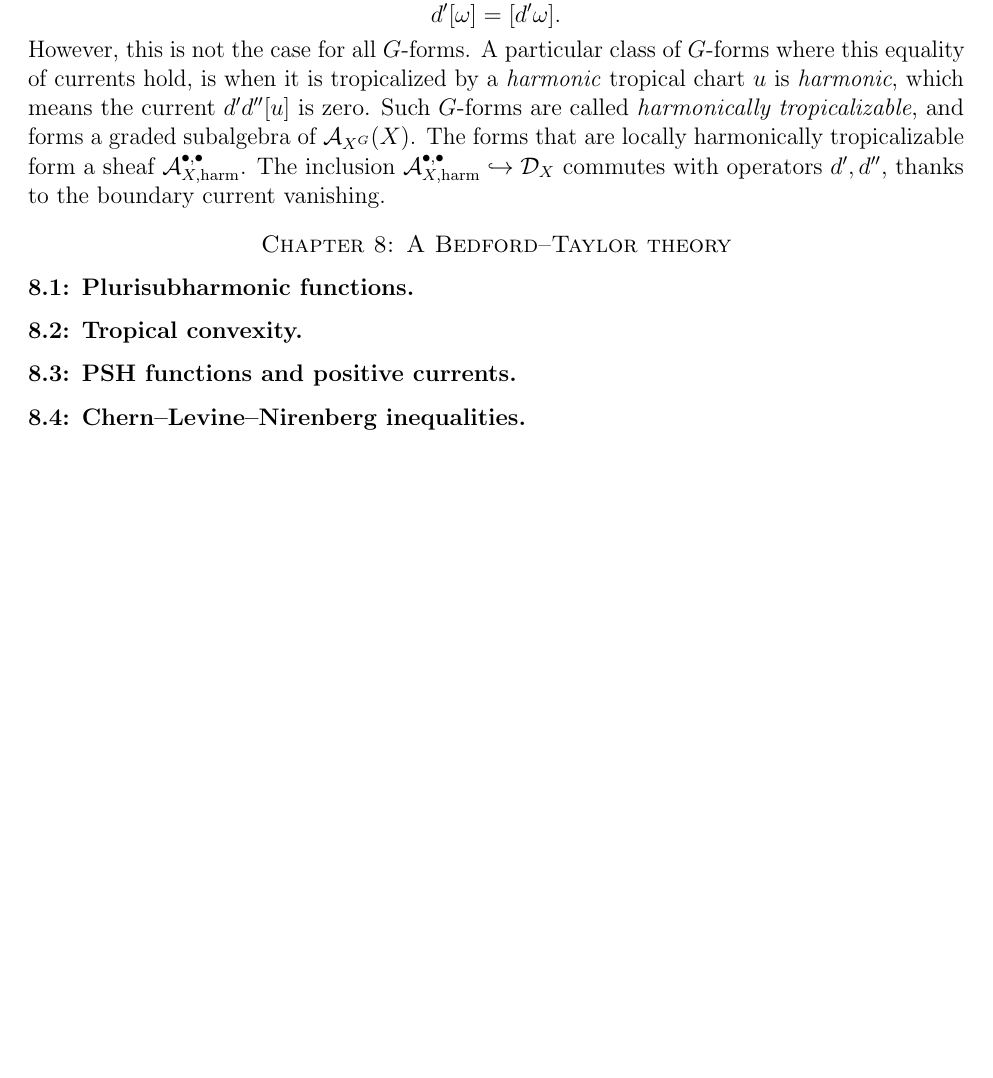
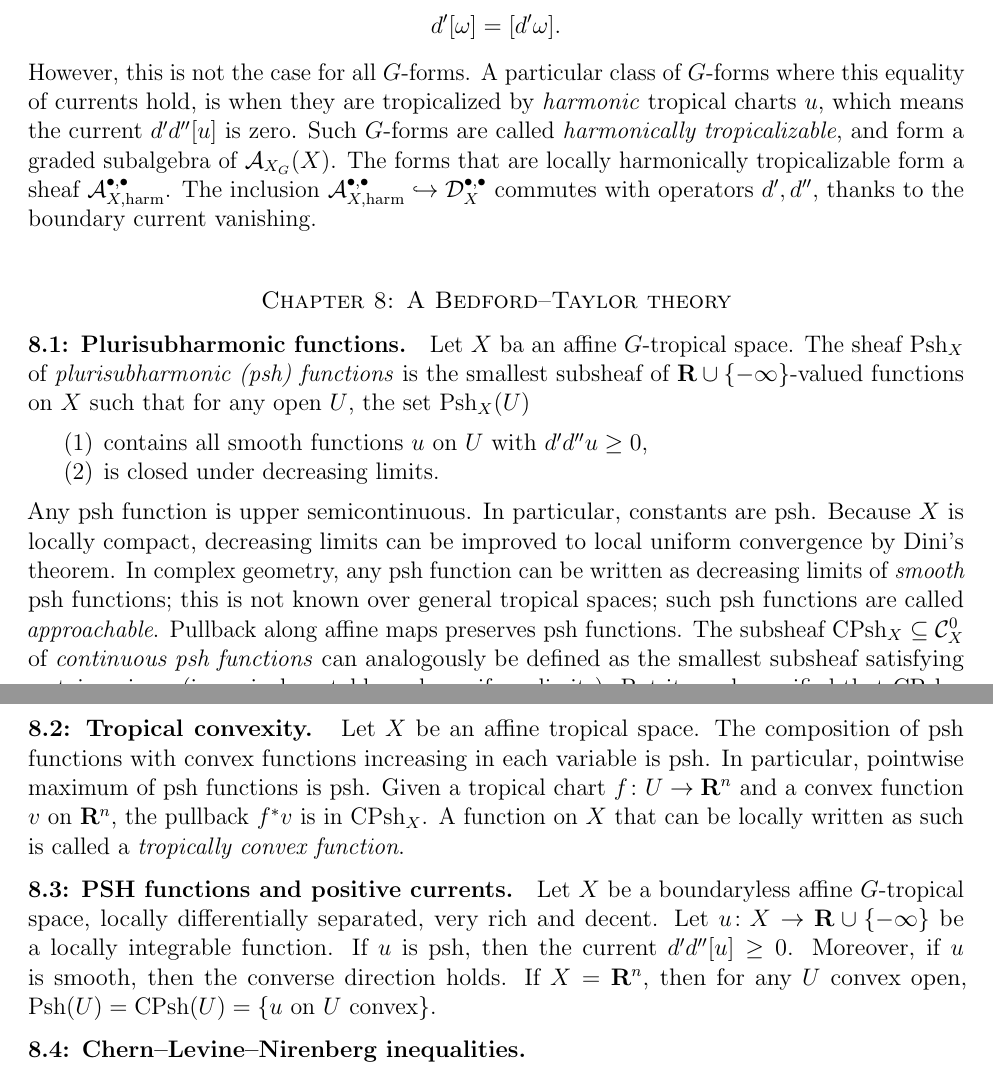
Before and after one commit to ywangx/CLD-summary, a LaTeX paper (main2.tex): part of page 14 of 14 before the commit and two parts of pages 14 and 15 of 15 after it, the two joined at a grey line, cut so that both start at the same text, the shorter picture padded with empty space. Compiled offline with pdfLaTeX.

Commit message:
Added 8.1-8.3

```diff
--- a/main2.tex
+++ b/main2.tex
@@ -446,15 +446,20 @@ Because skeletal currents can be written as differences of positive currents by
 \subsection*{7.7: Differential calculus on currents. }
 By duality, one can define the differential operators $d', d''$ on currents. For example, if $\omega$ is a $(p,q)$-$G$-form on $X$, with associated bidimension $(n-p, n-q)$-current $[\omega]$, then Stokes' formula translates to the equality of currents \[d' \omega = [d'\omega] - [\omega]^\partial.\] Taking $d'$ on a skeletal current $T$ (relative to a chart $f$) amounts to integration on $\partial(P^T_f)$ (see 7.5). If $X$ is boundaryless, then $\delta_X$ is $d'$-closed; this translates to the harmonic condition in 6.6.
 
-\subsection*{7.8: Harmonic charts. }Let $X$ be a \emph{boundaryless} tropical space of level $n$. We consider a special class of tropical charts. If $\omega$ is a form (as opposed to a $G$-form) on $X$, then Stokes' formula give \[d' [\omega] = [d'\omega].\] However, this is not the case for all $G$-forms. A particular class of $G$-forms where this equality of currents hold, is when it is tropicalized by a \emph{harmonic} tropical chart $u$ is \emph{harmonic}, which means the current $d' d'' [u]$ is zero. Such $G$-forms are called \emph{harmonically tropicalizable}, and forms a graded subalgebra of $\mathcal{A}_{X^G}(X)$. The forms that are locally harmonically tropicalizable form a sheaf $\mathcal{A}^{\bullet,\bullet}_{X, \mathrm{harm}}$. The inclusion $\mathcal{A}^{\bullet,\bullet}_{X, \mathrm{harm}} \hookrightarrow \mathcal{D}_X$ commutes with operators $d', d''$, thanks to the boundary current vanishing.
+\subsection*{7.8: Harmonic charts. }Let $X$ be a \emph{boundaryless} tropical space of level $n$. We consider a special class of tropical charts. If $\omega$ is a form (as opposed to a $G$-form) on $X$, then Stokes' formula give \[d' [\omega] = [d'\omega].\] However, this is not the case for all $G$-forms. A particular class of $G$-forms where this equality of currents hold, is when they are tropicalized by \emph{harmonic} tropical charts $u$, which means the current $d' d'' [u]$ is zero. Such $G$-forms are called \emph{harmonically tropicalizable}, and form a graded subalgebra of $\mathcal{A}_{X_G}(X)$. The forms that are locally harmonically tropicalizable form a sheaf $\mathcal{A}^{\bullet,\bullet}_{X, \mathrm{harm}}$. The inclusion $\mathcal{A}^{\bullet,\bullet}_{X, \mathrm{harm}} \hookrightarrow \mathcal{D}_X^{\bullet,\bullet}$ commutes with operators $d', d''$, thanks to the boundary current vanishing.
 
 \section*{Chapter 8: A Bedford--Taylor theory}
 
-\subsection*{8.1: Plurisubharmonic functions. }
+\subsection*{8.1: Plurisubharmonic functions. }Let $X$ ba an affine $G$-tropical space. The sheaf $\mathrm{Psh}_X$ of \emph{plurisubharmonic (psh) functions} is the smallest subsheaf of $\mathbf{R}\cup \{-\infty\}$-valued functions on $X$ such that for any open $U$, the set $\mathrm{Psh}_X(U)$
+\begin{enumerate}
+    \item contains all smooth functions $u$ on $U$ with $d'd''u \geq 0$,
+    \item is closed under decreasing limits.
+\end{enumerate}
+Any psh function is upper semicontinuous. In particular, constants are psh. Because $X$ is locally compact, decreasing limits can be improved to local uniform convergence by Dini's theorem. In complex geometry, any psh function can be written as decreasing limits of \emph{smooth} psh functions; this is not known over general tropical spaces; such psh functions are called \emph{approachable}. Pullback along affine maps preserves psh functions. The subsheaf $\mathrm{CPsh}_X \subseteq \mathcal{C}^0_X$ of \emph{continuous psh functions} can analogously be defined as the smallest subsheaf satisfying certain axioms (in paricular, stable under uniform limits). But it can be verified that $\mathrm{CPsh}_X$ equals $\mathcal{C}^0_X \cap \mathrm{Psh}_X$ and in particular contains all approachable psh functions.
 
-\subsection*{8.2: Tropical convexity. }
+\subsection*{8.2: Tropical convexity. }Let $X$ be an affine tropical space. The composition of psh functions with convex functions increasing in each variable is psh. In particular, pointwise maximum of psh functions is psh. Given a tropical chart $f \colon U \to \mathbf{R}^n$ and a convex function $v$ on $\mathbf{R}^n$, the pullback $f^* v$ is in $\mathrm{CPsh}_X$. A function on $X$ that can be locally written as such is called a \emph{tropically convex function}.
 
-\subsection*{8.3: PSH functions and positive currents. }
+\subsection*{8.3: PSH functions and positive currents. }Let $X$ be a boundaryless affine $G$-tropical space, locally differentially separated, very rich and decent. Let $u \colon X \to \mathbf{R}\cup\{-\infty\}$ be a locally integrable function. If $u$ is psh, then the current $d'd''[u] \geq 0$. Moreover, if $u$ is smooth, then the converse direction holds. If $X = \mathbf{R}^n$, then for any $U$ convex open, $\mathrm{Psh}(U) = \mathrm{CPsh}(U) = \{u \text{ on } U \text{ convex}\}.$
 
 \subsection*{8.4: Chern--Levine--Nirenberg inequalities. }
 
```
Also changed, not shown: main2.tex (2 more changed lines).
